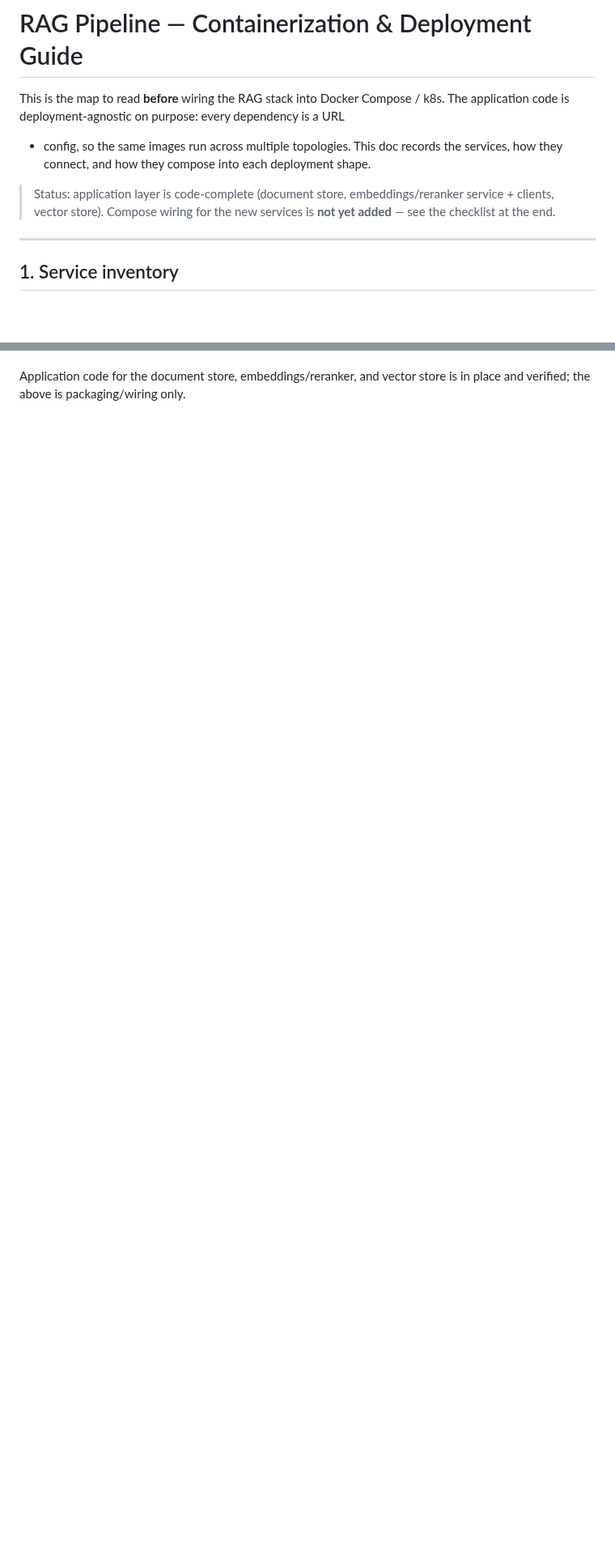
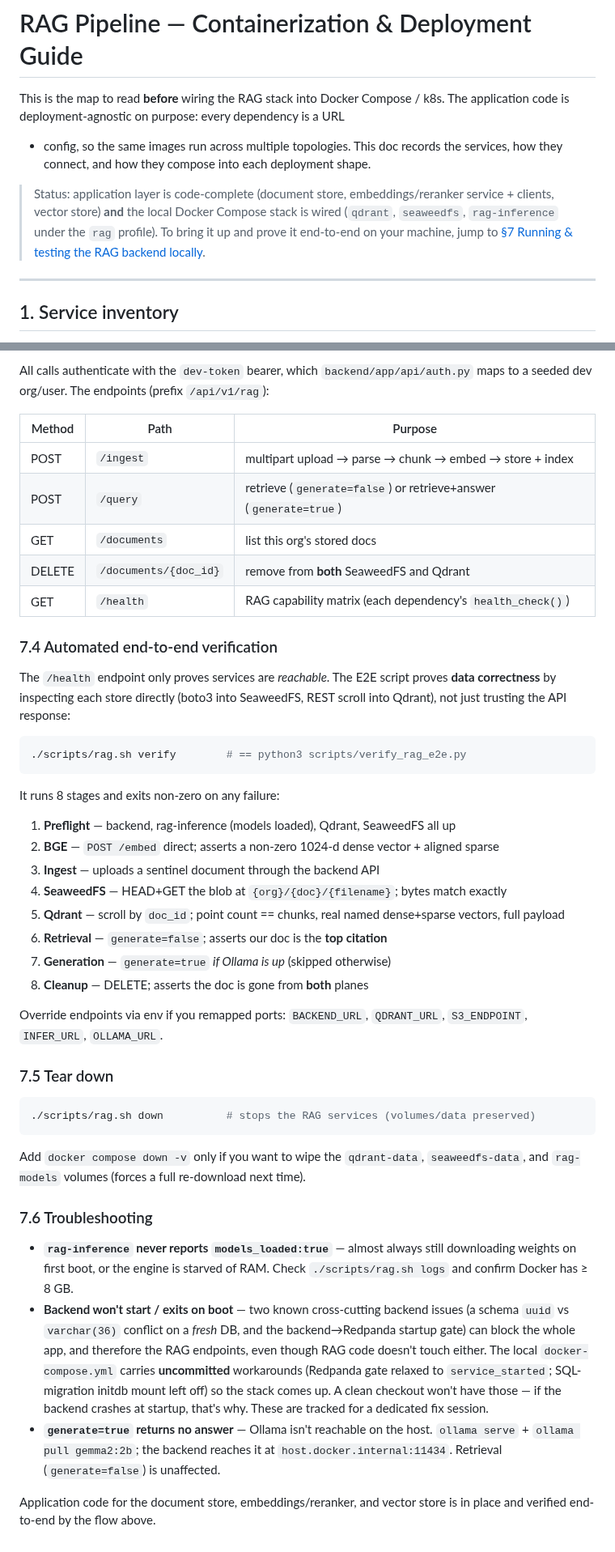
Before and after one commit to SoundSafe-Dev/OmniusGrid-X, a Markdown page: docs/RAG_CONTAINERIZATION.md, 2 parts joined by grey strips. Shown at 81% size. GitHub-like rendering; blank space fills up the shorter version.

````diff
--- a/docs/RAG_CONTAINERIZATION.md
+++ b/docs/RAG_CONTAINERIZATION.md
@@ -6,8 +6,10 @@ The application code is deployment-agnostic on purpose: every dependency is a UR
 services, how they connect, and how they compose into each deployment shape.
 
 > Status: application layer is code-complete (document store, embeddings/reranker
-> service + clients, vector store). Compose wiring for the new services is **not
-> yet added** — see the checklist at the end.
+> service + clients, vector store) **and** the local Docker Compose stack is wired
+> (`qdrant`, `seaweedfs`, `rag-inference` under the `rag` profile). To bring it up
+> and prove it end-to-end on your machine, jump to
+> [§7 Running & testing the RAG backend locally](#7-running--testing-the-rag-backend-locally).
 
 ---
 
@@ -167,3 +239,63 @@ into `backend/app/api/health.py` so the backend reports a capability matrix.
+All calls authenticate with the `dev-token` bearer, which `backend/app/api/auth.py`
+maps to a seeded dev org/user. The endpoints (prefix `/api/v1/rag`):
+
+| Method | Path | Purpose |
+|---|---|---|
+| POST | `/ingest` | multipart upload → parse → chunk → embed → store + index |
+| POST | `/query` | retrieve (`generate=false`) or retrieve+answer (`generate=true`) |
+| GET | `/documents` | list this org's stored docs |
+| DELETE | `/documents/{doc_id}` | remove from **both** SeaweedFS and Qdrant |
+| GET | `/health` | RAG capability matrix (each dependency's `health_check()`) |
+
+### 7.4 Automated end-to-end verification
+
+The `/health` endpoint only proves services are *reachable*. The E2E script proves
+**data correctness** by inspecting each store directly (boto3 into SeaweedFS, REST
+scroll into Qdrant), not just trusting the API response:
+
+```bash
+./scripts/rag.sh verify        # == python3 scripts/verify_rag_e2e.py
+```
+
+It runs 8 stages and exits non-zero on any failure:
+
+1. **Preflight** — backend, rag-inference (models loaded), Qdrant, SeaweedFS all up
+2. **BGE** — `POST /embed` direct; asserts a non-zero 1024-d dense vector + aligned sparse
+3. **Ingest** — uploads a sentinel document through the backend API
+4. **SeaweedFS** — HEAD+GET the blob at `{org}/{doc}/{filename}`; bytes match exactly
+5. **Qdrant** — scroll by `doc_id`; point count == chunks, real named dense+sparse vectors, full payload
+6. **Retrieval** — `generate=false`; asserts our doc is the **top citation**
+7. **Generation** — `generate=true` *if Ollama is up* (skipped otherwise)
+8. **Cleanup** — DELETE; asserts the doc is gone from **both** planes
+
+Override endpoints via env if you remapped ports:
+`BACKEND_URL`, `QDRANT_URL`, `S3_ENDPOINT`, `INFER_URL`, `OLLAMA_URL`.
+
+### 7.5 Tear down
+
+```bash
+./scripts/rag.sh down          # stops the RAG services (volumes/data preserved)
+```
+
+Add `docker compose down -v` only if you want to wipe the `qdrant-data`,
+`seaweedfs-data`, and `rag-models` volumes (forces a full re-download next time).
+
+### 7.6 Troubleshooting
+
+- **`rag-inference` never reports `models_loaded:true`** — almost always still
+  downloading weights on first boot, or the engine is starved of RAM. Check
+  `./scripts/rag.sh logs` and confirm Docker has ≥ 8 GB.
+- **Backend won't start / exits on boot** — two known cross-cutting backend issues
+  (a schema `uuid` vs `varchar(36)` conflict on a *fresh* DB, and the
+  backend→Redpanda startup gate) can block the whole app, and therefore the RAG
+  endpoints, even though RAG code doesn't touch either. The local `docker-compose.yml`
+  carries **uncommitted** workarounds (Redpanda gate relaxed to `service_started`;
+  SQL-migration initdb mount left off) so the stack comes up. A clean checkout won't
+  have those — if the backend crashes at startup, that's why. These are tracked for a
+  dedicated fix session.
+- **`generate=true` returns no answer** — Ollama isn't reachable on the host.
+  `ollama serve` + `ollama pull gemma2:2b`; the backend reaches it at
+  `host.docker.internal:11434`. Retrieval (`generate=false`) is unaffected.
 
 Application code for the document store, embeddings/reranker, and vector store is
-in place and verified; the above is packaging/wiring only.
+in place and verified end-to-end by the flow above.
````
Also changed, not shown: other parts of docs/RAG_CONTAINERIZATION.md (+78 -8 lines).
